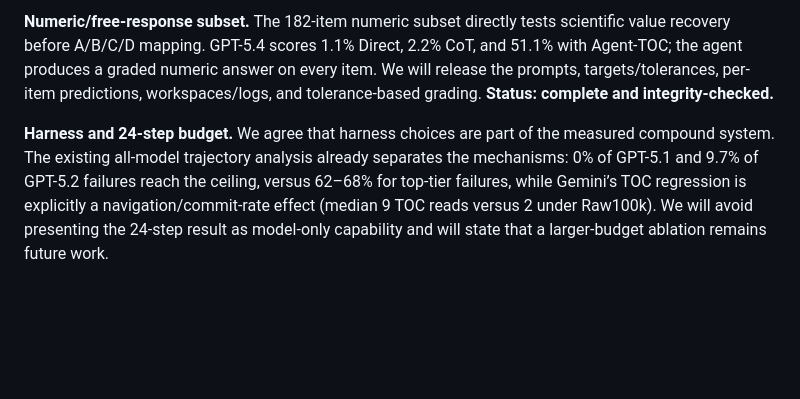
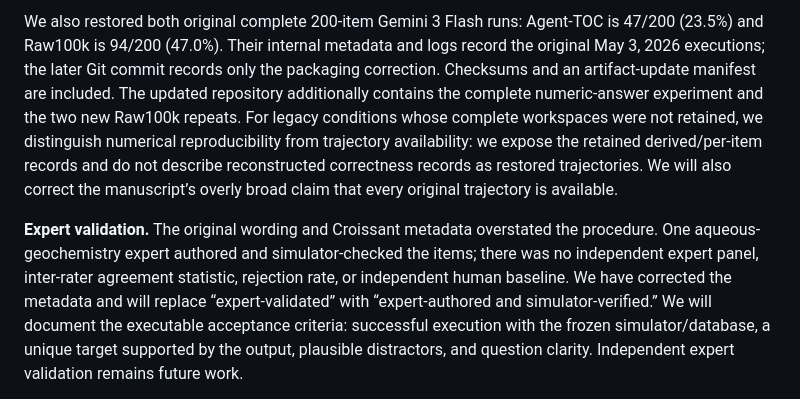
Before and after one commit to grenadeComing/geos_project, a Markdown page: paper_neurips_ed/rebuttal.md, the part around one of its changes. GitHub-like rendering; blank space fills up the shorter version.

```diff
--- a/paper_neurips_ed/rebuttal.md
+++ b/paper_neurips_ed/rebuttal.md
@@ -28,5 +30,5 @@ Status labels: **done** = supported by a checked artifact or existing analysis;
 
-**Numeric/free-response subset.** The 182-item numeric subset directly tests scientific value recovery before A/B/C/D mapping. GPT-5.4 scores 1.1% Direct, 2.2% CoT, and 51.1% with Agent-TOC; the agent produces a graded numeric answer on every item. We will release the prompts, targets/tolerances, per-item predictions, workspaces/logs, and tolerance-based grading. **Status: complete and integrity-checked.**
+We also restored both original complete 200-item Gemini 3 Flash runs: Agent-TOC is 47/200 (23.5%) and Raw100k is 94/200 (47.0%). Their internal metadata and logs record the original May 3, 2026 executions; the later Git commit records only the packaging correction. Checksums and an artifact-update manifest are included. The updated repository additionally contains the complete numeric-answer experiment and the two new Raw100k repeats. For legacy conditions whose complete workspaces were not retained, we distinguish numerical reproducibility from trajectory availability: we expose the retained derived/per-item records and do not describe reconstructed correctness records as restored trajectories. We will also correct the manuscript’s overly broad claim that every original trajectory is available.
 
-**Harness and 24-step budget.** We agree that harness choices are part of the measured compound system. The existing all-model trajectory analysis already separates the mechanisms: 0% of GPT-5.1 and 9.7% of GPT-5.2 failures reach the ceiling, versus 62–68% for top-tier failures, while Gemini’s TOC regression is explicitly a navigation/commit-rate effect (median 9 TOC reads versus 2 under Raw100k). We will avoid presenting the 24-step result as model-only capability and will state that a larger-budget ablation remains future work.
+**Expert validation.** The original wording and Croissant metadata overstated the procedure. One aqueous-geochemistry expert authored and simulator-checked the items; there was no independent expert panel, inter-rater agreement statistic, rejection rate, or independent human baseline. We have corrected the metadata and will replace “expert-validated” with “expert-authored and simulator-verified.” We will document the executable acceptance criteria: successful execution with the frozen simulator/database, a unique target supported by the output, plausible distractors, and question clarity. Independent expert validation remains future work.
 
```
Also changed, not shown: other parts of paper_neurips_ed/rebuttal.md (+17 -37 lines).
